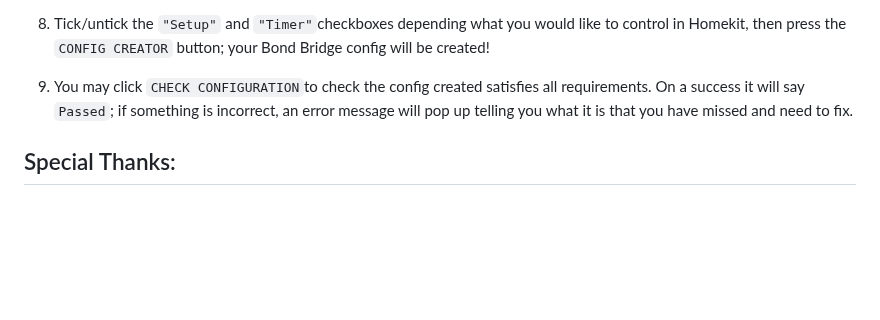
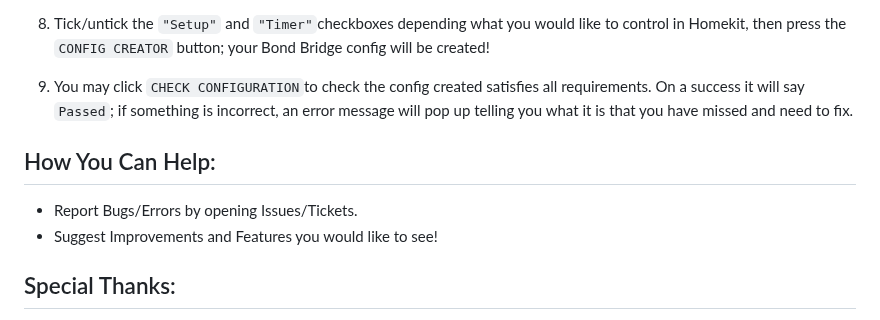
Before and after one commit to uswong/homebridge-bondbridge, a Markdown page: README.md, the part around the change. Drawn GitHub-style; blank space fills up the shorter version.

```diff
--- a/README.md
+++ b/README.md
@@ -63,6 +63,10 @@ This plugin does not use the built-in timers but use customer-built timers withi
 10. Tick/untick the `"Setup"` and `"Timer"`checkboxes depending what you would like to control in Homekit, then press the `CONFIG CREATOR` button; your Bond Bridge config will be created!
 11. You may click `CHECK CONFIGURATION`to check the config created satisfies all requirements. On a success it will say `Passed`; if something is incorrect, an error message will pop up telling you what it is that you have missed and need to fix.
 
+## How You Can Help:
+* Report Bugs/Errors by opening Issues/Tickets.
+* Suggest Improvements and Features you would like to see!
+
 ## Special Thanks:
 1. Many thanks to [Mitch Williams](https://github.com/mitch7391) who has created the wonderful [Homebridge-cmd4-AdvantageAir](https://github.com/mitch7391/homebridge-cmd4-AdvantageAir) plugin and has allowed me to participate in its development and in the process I have leant a lot on **bash** and **javascript** coding in homebridge environment.
 2. And never foeget to thank my beautiful wife who has put up with my obsession of sitting in front of a computer trying to get this plugin up and running.
```
